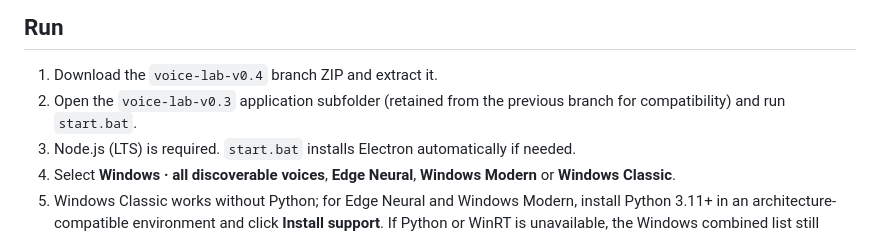
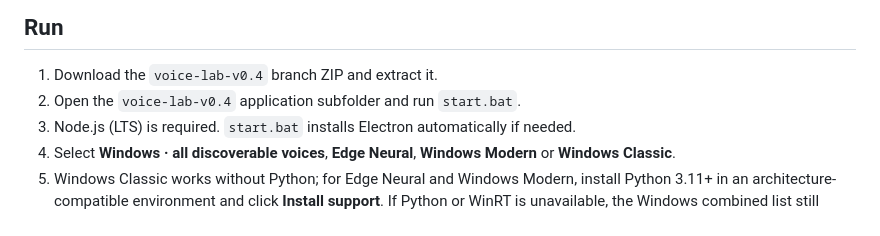
Before and after one commit to JNathan34/C.O.D.Y, a Markdown page: voice-lab-v0.3/README.md, the part around the change. Rendered like a GitHub page.

Commit message:
docs: use v0.4 application folder

```diff
--- a/voice-lab-v0.3/README.md
+++ b/voice-lab-v0.3/README.md
@@ -5,7 +5,7 @@ Experimental Windows **Electron** application for testing Edge Neural speech, in
 ## Run
 
 1. Download the `voice-lab-v0.4` branch ZIP and extract it.
-2. Open the `voice-lab-v0.3` application subfolder (retained from the previous branch for compatibility) and run `start.bat`.
+2. Open the `voice-lab-v0.4` application subfolder and run `start.bat`.
 3. Node.js (LTS) is required. `start.bat` installs Electron automatically if needed.
 4. Select **Windows · all discoverable voices**, **Edge Neural**, **Windows Modern** or **Windows Classic**.
 5. Windows Classic works without Python; for Edge Neural and Windows Modern, install Python 3.11+ in an architecture-compatible environment and click **Install support**. If Python or WinRT is unavailable, the Windows combined list still displays Classic voices.
```
